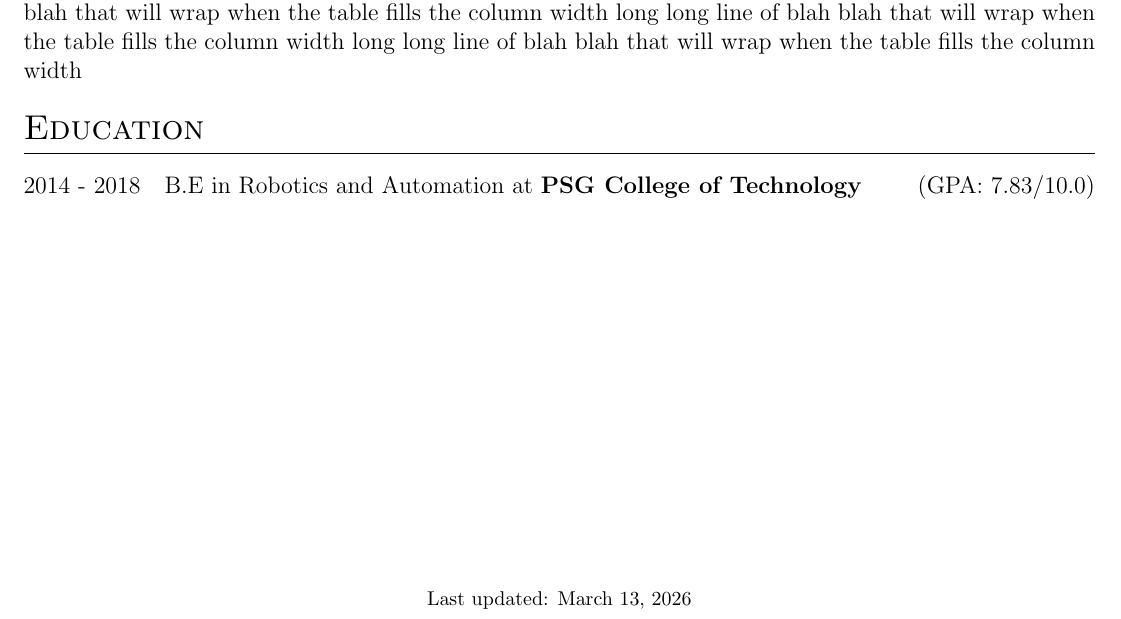
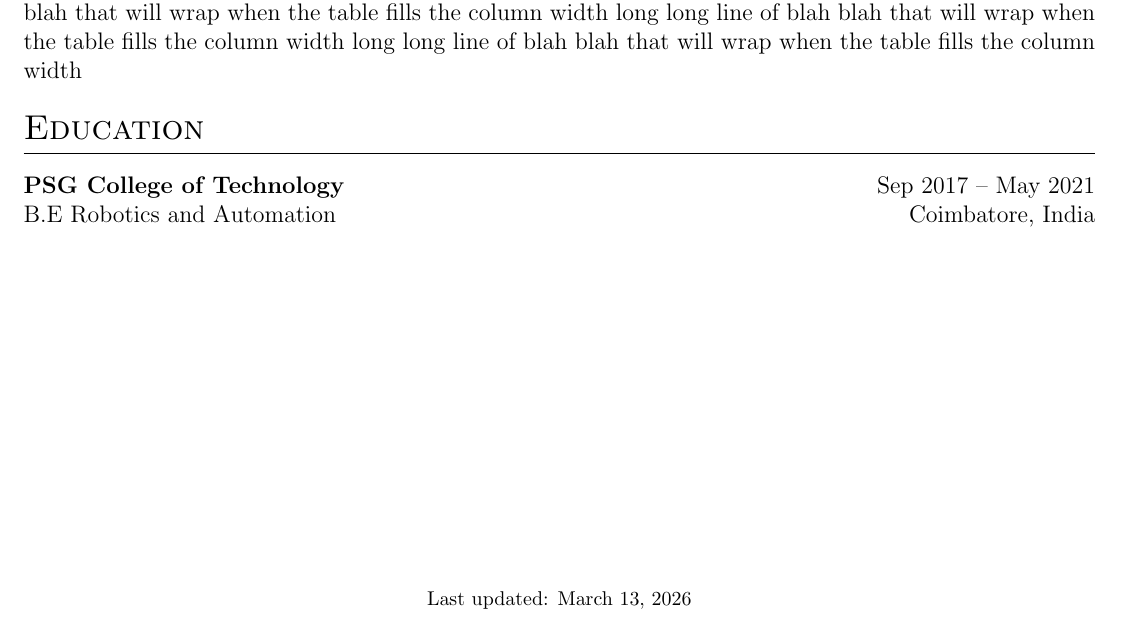
Before and after one commit to aaghash17/resume, a LaTeX CV (cv.tex): part of the page, cut so that both start at the same text. Compiled offline with pdfLaTeX.

Commit message:
Changed Education

```diff
--- a/cv.tex
+++ b/cv.tex
@@ -156,14 +156,9 @@ long long line of blah blah that will wrap when the table fills the column width
 %	EDUCATION
 %----------------------------------------------------------------------------------------
 \section{Education}
-\begin{tabularx}{\linewidth}{@{}l X@{}}
-%2030 - present & PhD (Subject) at \textbf{University} \hfill \normalsize (GPA: 4.0/4.0) \\
-
-2014 - 2018 & B.E in Robotics and Automation at \textbf{PSG College of Technology} \hfill (GPA: 7.83/10.0) \\
-
-%2022 & Class 12th Some Board \hfill  (Grades) \\
-
-%2021 & Class 10th Some Board \hfill  (Grades) \\
+\begin{tabularx}{\linewidth}{@{}X r@{}}
+\textbf{PSG College of Technology} & Sep 2017 -- May 2021 \\
+B.E Robotics and Automation & Coimbatore, India\\
 \end{tabularx}
 
 %----------------------------------------------------------------------------------------
```
